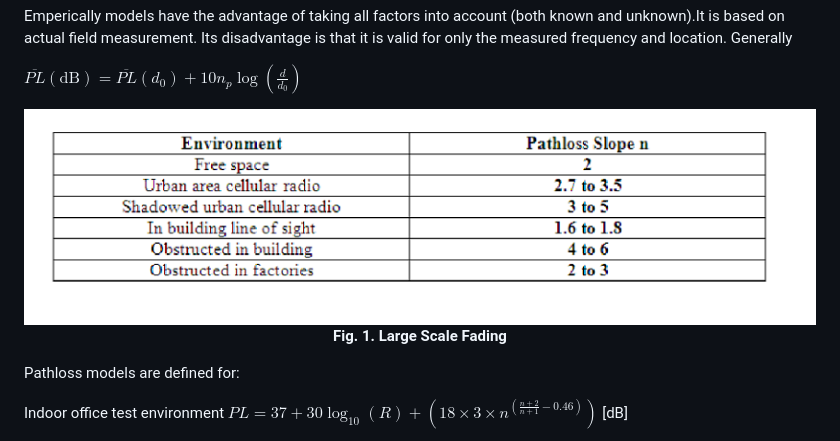
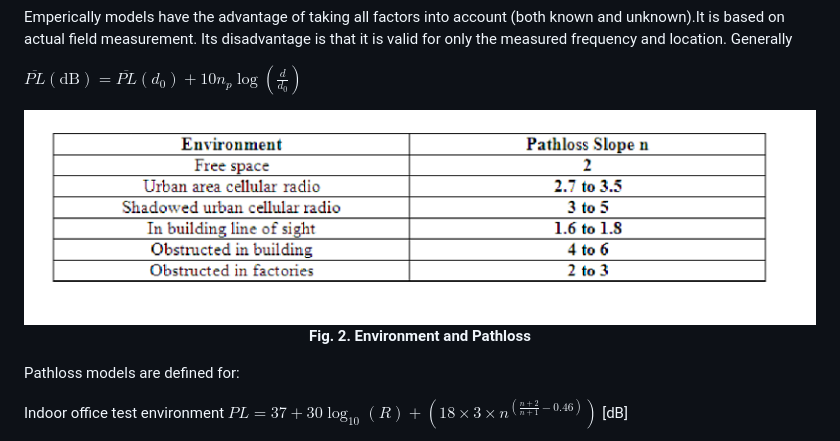
Before and after one commit to virtual-labs/exp-pathloss-iitkgp, a Markdown page: experiment/theory.md, the part around the change. Drawn GitHub-style.

```diff
--- a/experiment/theory.md
+++ b/experiment/theory.md
@@ -109,8 +109,8 @@ Its disadvantage is that it is valid for only the measured frequency and locatio
 $\overline{PL}(\text{dB}) = \overline{PL}(d_0) + 10 n_p \log\left(\frac{d}{d_0}\right)$
 
 <div align="center">
-    <img src="images/theory2.png" alt="Large Scale Fading">
-      <p><strong>Fig. 1. Large Scale Fading</strong></p>
+    <img src="images/theory2.png" alt="Environment and Pathloss">
+      <p><strong>Fig. 2. Environment and Pathloss</strong></p>
 </div>
 
 
```
